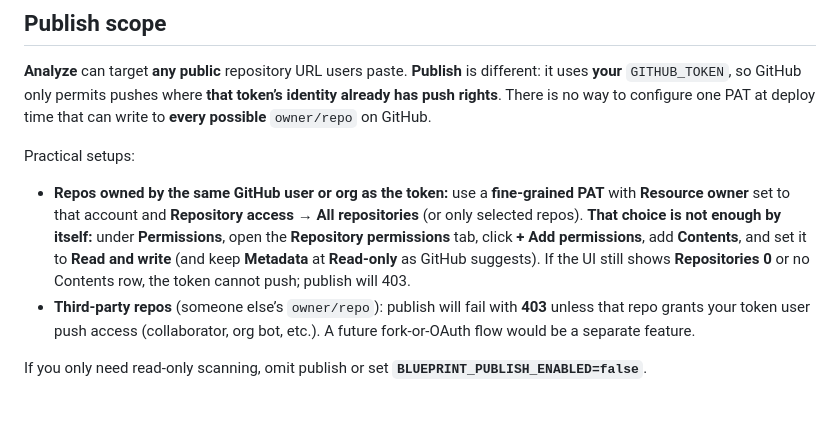
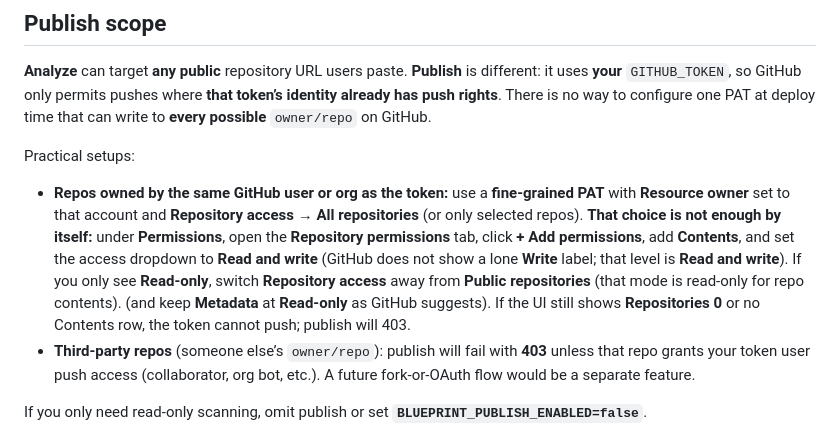
Before and after one commit to ojusave/repo-blueprint-assistant, a Markdown page: README.md, the part around the change. GitHub-like rendering; blank space fills up the shorter version.

Commit message:
docs: clarify Contents uses Read and write, not a Write label

```diff
--- a/README.md
+++ b/README.md
@@ -28,7 +28,7 @@ Operators deploy the **web** service from Blueprint, then attach a **Workflow**
 
 Practical setups:
 
-- **Repos owned by the same GitHub user or org as the token:** use a **fine-grained PAT** with **Resource owner** set to that account and **Repository access → All repositories** (or only selected repos). **That choice is not enough by itself:** under **Permissions**, open the **Repository permissions** tab, click **+ Add permissions**, add **Contents**, and set it to **Read and write** (and keep **Metadata** at **Read-only** as GitHub suggests). If the UI still shows **Repositories 0** or no Contents row, the token cannot push; publish will 403.
+- **Repos owned by the same GitHub user or org as the token:** use a **fine-grained PAT** with **Resource owner** set to that account and **Repository access → All repositories** (or only selected repos). **That choice is not enough by itself:** under **Permissions**, open the **Repository permissions** tab, click **+ Add permissions**, add **Contents**, and set the access dropdown to **Read and write** (GitHub does not show a lone **Write** label; that level is **Read and write**). If you only see **Read-only**, switch **Repository access** away from **Public repositories** (that mode is read-only for repo contents). (and keep **Metadata** at **Read-only** as GitHub suggests). If the UI still shows **Repositories 0** or no Contents row, the token cannot push; publish will 403.
 - **Third-party repos** (someone else’s `owner/repo`): publish will fail with **403** unless that repo grants your token user push access (collaborator, org bot, etc.). A future fork-or-OAuth flow would be a separate feature.
 
 If you only need read-only scanning, omit publish or set **`BLUEPRINT_PUBLISH_ENABLED=false`**.
```
